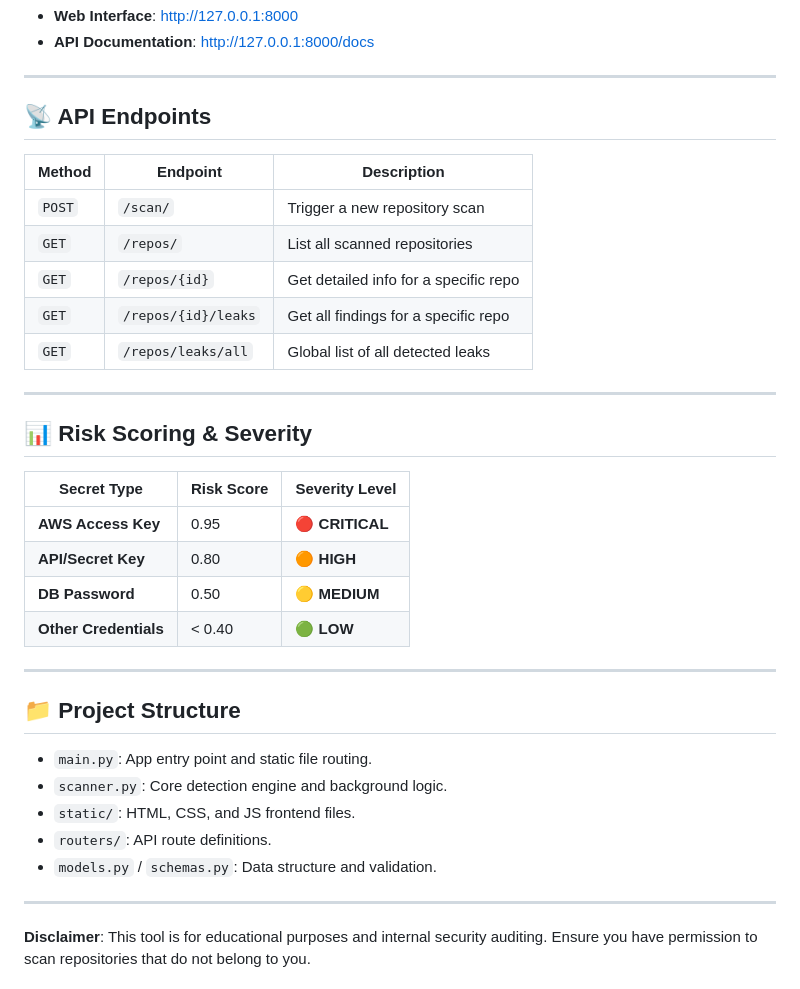
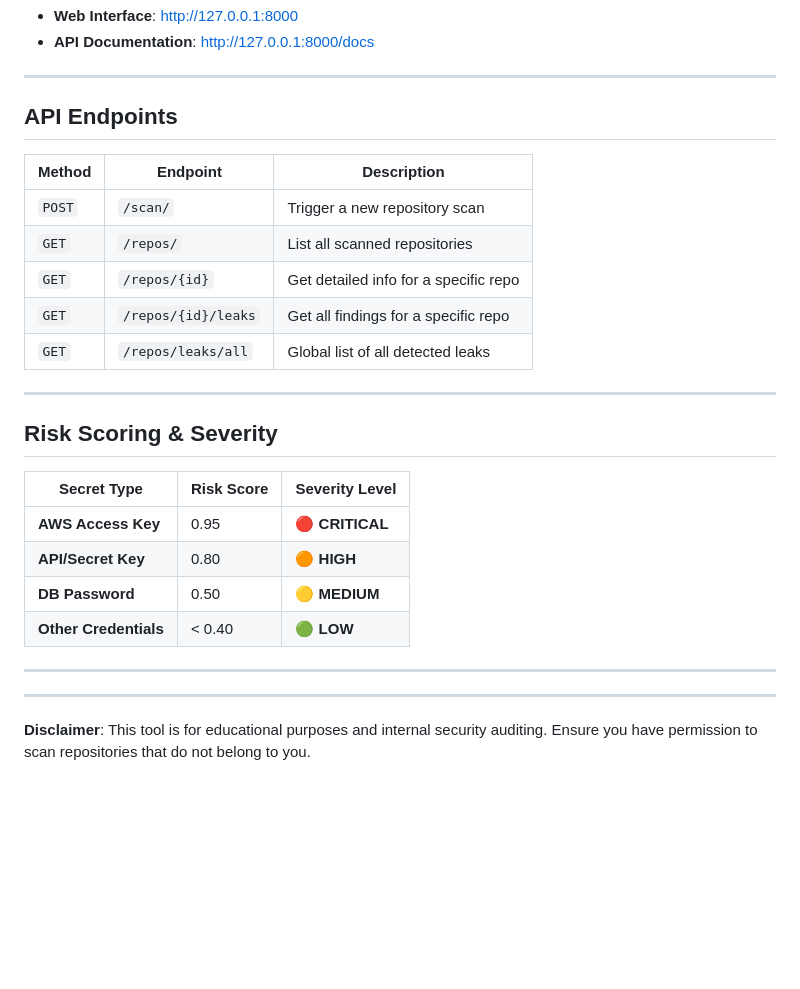
Before and after one commit to jan08-ux/RepoShield-Analyzer, a Markdown page: README.md, the part around one of its changes. Drawn GitHub-style; blank space fills up the shorter version.

```diff
--- a/README.md
+++ b/README.md
@@ -114,7 +105,7 @@ The application will be available at:
 
 ---
 
-## 📡 API Endpoints
+## API Endpoints
 
 | Method | Endpoint | Description |
 |---|---|---|
@@ -126,7 +117,7 @@ The application will be available at:
 
 ---
 
-## 📊 Risk Scoring & Severity
+## Risk Scoring & Severity
 
 | Secret Type | Risk Score | Severity Level |
 |---|---|---|
@@ -137,13 +128,6 @@ The application will be available at:
 
 ---
 
-## 📁 Project Structure
-
-- `main.py`: App entry point and static file routing.
-- `scanner.py`: Core detection engine and background logic.
-- `static/`: HTML, CSS, and JS frontend files.
-- `routers/`: API route definitions.
-- `models.py` / `schemas.py`: Data structure and validation.
 
 ---
 
```
Also changed, not shown: other parts of README.md (+8 -17 lines).
